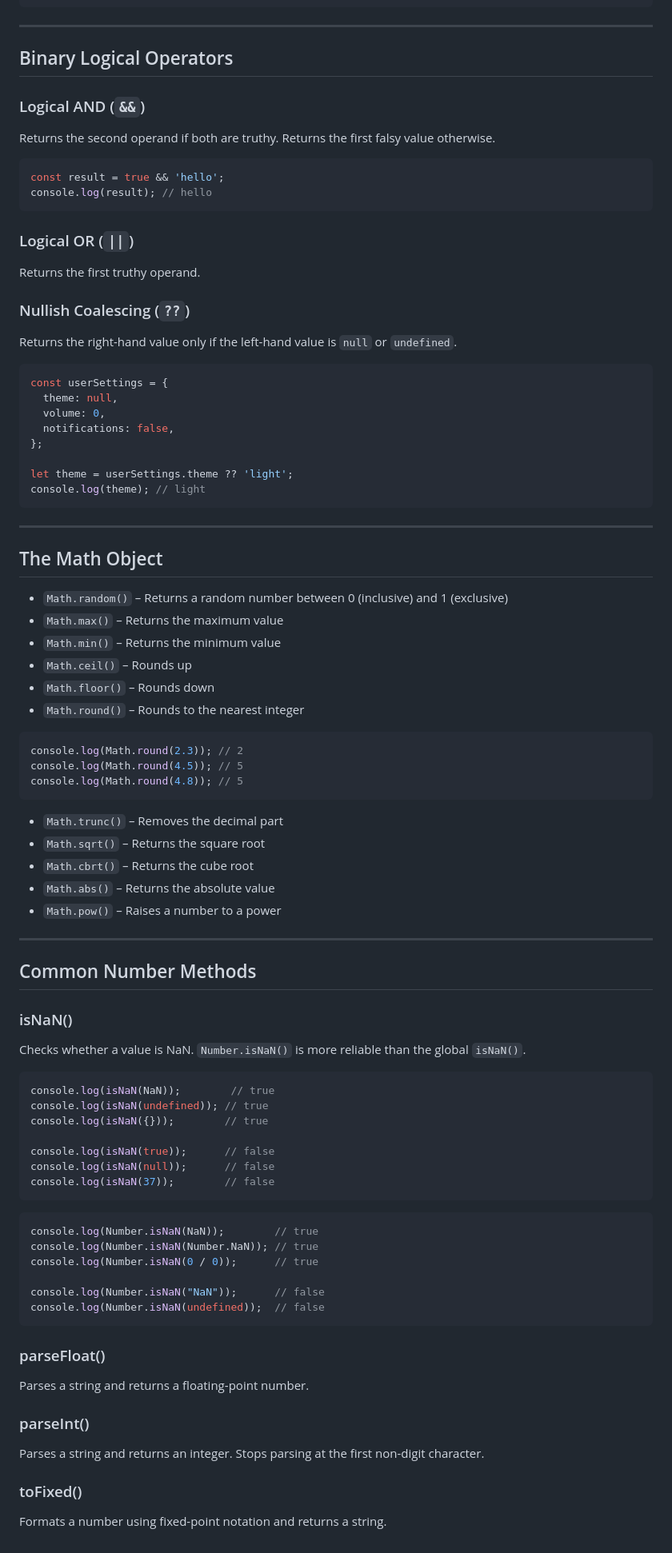
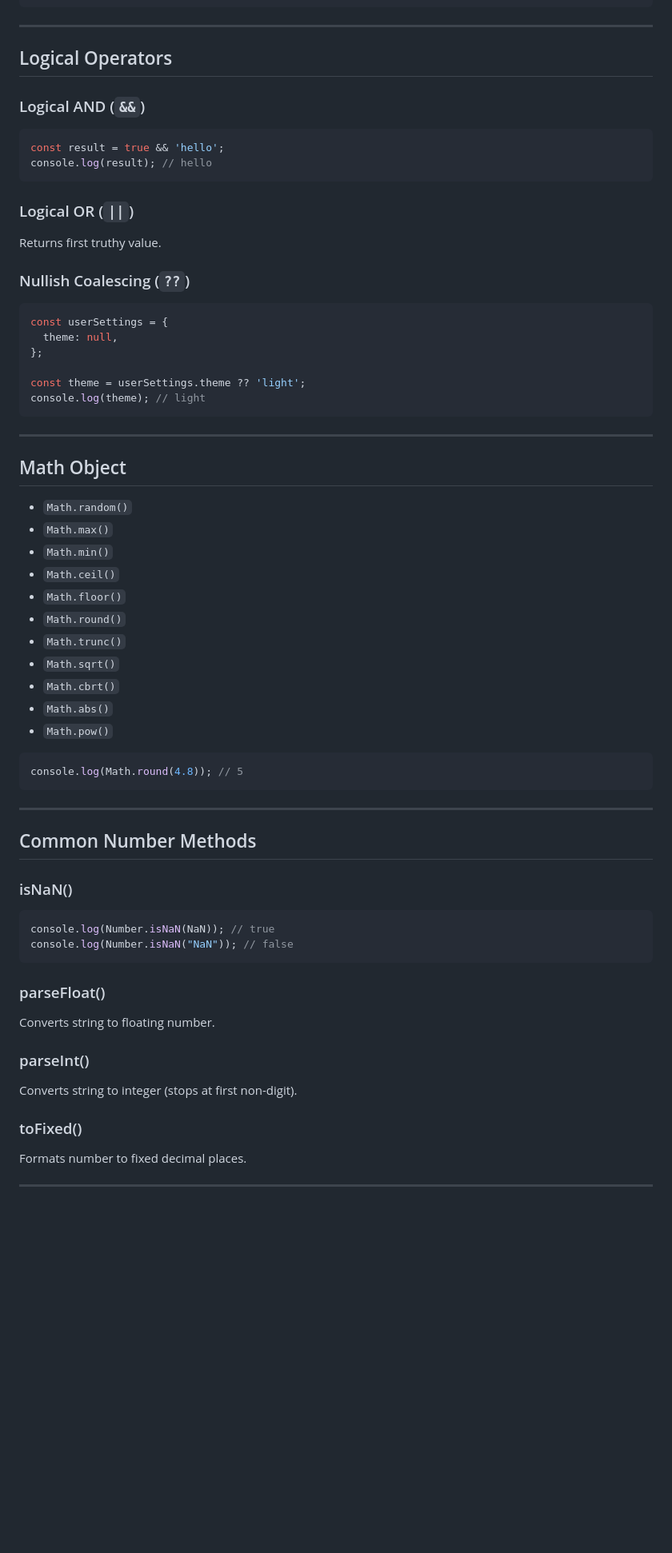
Before and after one commit to AmeerHamza-max/FreeCodeCamp, a Markdown page: JavaScript/2.Booleans and Numbers/README.md, the part around one of its changes. Shown at 80% size. GitHub-like rendering; blank space fills up the shorter version.

Commit message:
Update README.md with improved formatting and content

````diff
--- a/JavaScript/2.Booleans and Numbers/README.md
+++ b/JavaScript/2.Booleans and Numbers/README.md
@@ -296,12 +302,9 @@ console.log(`It's a ${weather} day!`); // It's a sunny day!
 
 ---
 
-## Binary Logical Operators
+## Logical Operators
 
 ### Logical AND (`&&`)
-
-Returns the second operand if both are truthy.
-Returns the first falsy value otherwise.
 
 ```js
 const result = true && 'hello';
@@ -310,45 +313,38 @@ console.log(result); // hello
 
 ### Logical OR (`||`)
 
-Returns the first truthy operand.
+Returns first truthy value.
 
 ### Nullish Coalescing (`??`)
-
-Returns the right-hand value only if the left-hand value is `null` or `undefined`.
 
 ```js
 const userSettings = {
   theme: null,
-  volume: 0,
-  notifications: false,
 };
 
-let theme = userSettings.theme ?? 'light';
+const theme = userSettings.theme ?? 'light';
 console.log(theme); // light
 ```
 
 ---
 
-## The Math Object
+## Math Object
 
-* `Math.random()` – Returns a random number between 0 (inclusive) and 1 (exclusive)
-* `Math.max()` – Returns the maximum value
-* `Math.min()` – Returns the minimum value
-* `Math.ceil()` – Rounds up
-* `Math.floor()` – Rounds down
-* `Math.round()` – Rounds to the nearest integer
+* `Math.random()`
+* `Math.max()`
+* `Math.min()`
+* `Math.ceil()`
+* `Math.floor()`
+* `Math.round()`
+* `Math.trunc()`
+* `Math.sqrt()`
+* `Math.cbrt()`
+* `Math.abs()`
+* `Math.pow()`
 
 ```js
-console.log(Math.round(2.3)); // 2
-console.log(Math.round(4.5)); // 5
 console.log(Math.round(4.8)); // 5
 ```
-
-* `Math.trunc()` – Removes the decimal part
-* `Math.sqrt()` – Returns the square root
-* `Math.cbrt()` – Returns the cube root
-* `Math.abs()` – Returns the absolute value
-* `Math.pow()` – Raises a number to a power
 
 ---
 
@@ -356,36 +352,21 @@ console.log(Math.round(4.8)); // 5
 
 ### isNaN()
 
-Checks whether a value is NaN.
-`Number.isNaN()` is more reliable than the global `isNaN()`.
-
 ```js
-console.log(isNaN(NaN));        // true
-console.log(isNaN(undefined)); // true
-console.log(isNaN({}));        // true
-
-console.log(isNaN(true));      // false
-console.log(isNaN(null));      // false
-console.log(isNaN(37));        // false
-```
-
-```js
-console.log(Number.isNaN(NaN));        // true
-console.log(Number.isNaN(Number.NaN)); // true
-console.log(Number.isNaN(0 / 0));      // true
-
-console.log(Number.isNaN("NaN"));      // false
-console.log(Number.isNaN(undefined));  // false
+console.log(Number.isNaN(NaN)); // true
+console.log(Number.isNaN("NaN")); // false
 ```
 
 ### parseFloat()
 
-Parses a string and returns a floating-point number.
+Converts string to floating number.
 
 ### parseInt()
 
-Parses a string and returns an integer. Stops parsing at the first non-digit character.
+Converts string to integer (stops at first non-digit).
 
 ### toFixed()
 
-Formats a number using fixed-point notation and returns a string.
+Formats number to fixed decimal places.
+
+---
````
Also changed, not shown: other parts of JavaScript/2.Booleans and Numbers/README.md (+89 -83 lines).
